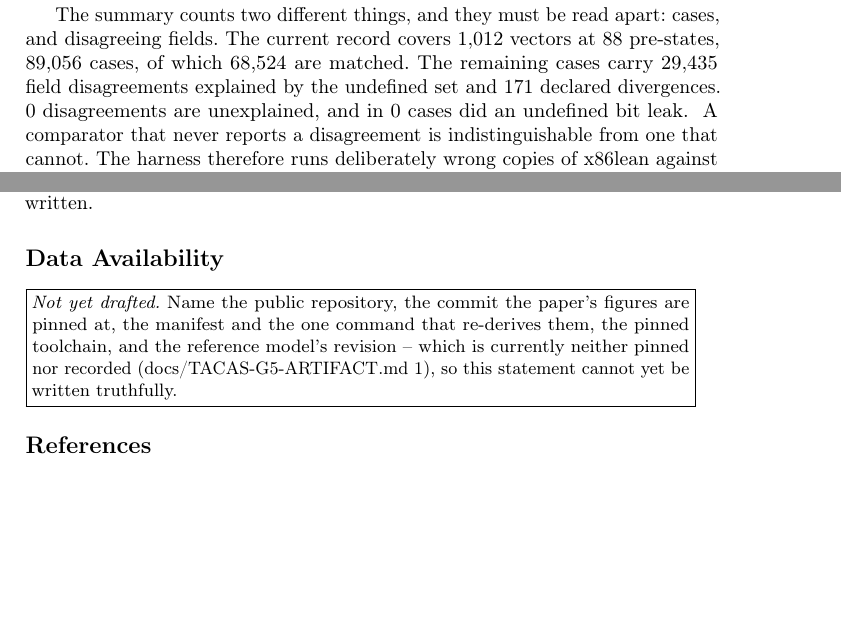
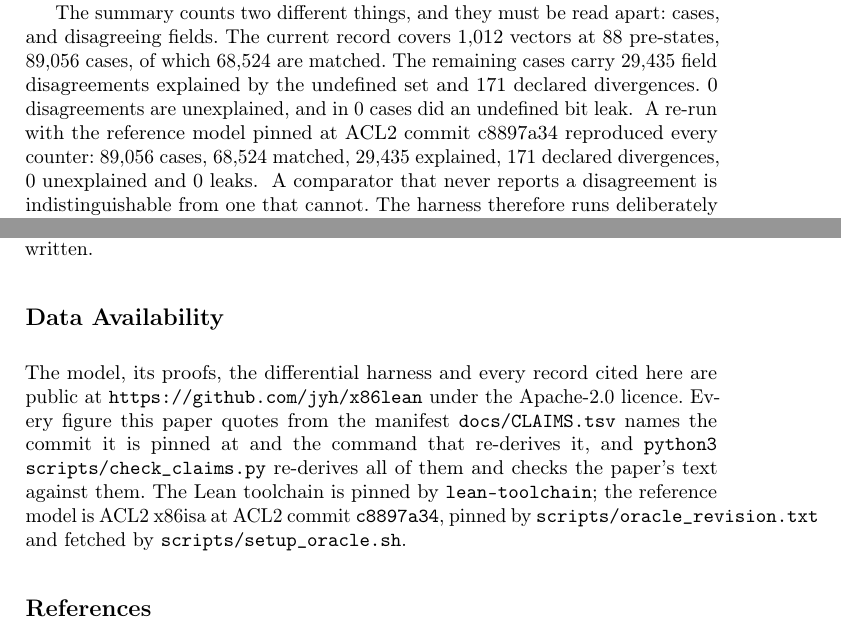
Before and after one commit to jyh/x86lean, a LaTeX paper (paper/x86lean-semantics.tex): two parts of pages 6 and 12 of 12 before the commit and two parts of pages 6 and 12 of 13 after it, joined at a grey line, cut so that both start at the same text, the shorter picture padded with empty space. Compiled offline with pdfLaTeX.

Commit message:
Cite section 4.1 to the pinned run, and write the data availability statement it made possible
Section 4.1 now adds that a re-run with the reference model pinned at acl2@c8897a34 reproduced every
counter, cited to seven manifest rows at 960907b. The prose gate caught one of them the moment it
landed: a row for the full revision sha that the paper never printed -- the under-claim direction of
D216 firing on real data. It is now the short sha the text uses, and it is cited.

The mandatory data availability statement is written (case-study arm; a research-paper submission
would need it anonymized): the public repository, the manifest and its one command, the pinned
toolchain, and the pinned reference model -- the last of which could not have been stated this morning.

Co-Authored-By: Claude Opus 5 <noreply@anthropic.com>

```diff
--- a/paper/x86lean-semantics.tex
+++ b/paper/x86lean-semantics.tex
@@ -343,6 +343,10 @@ declared divergences. 0 disagreements are unexplained, and in 0 cases did an und
 \src{docs/DIFFERENTIAL-P2-BATCH22.md:4-5; docs/CLAIMS.tsv[diff\_vectors, diff\_prestates, diff\_cases,
 diff\_matched, diff\_explained, diff\_diverged, diff\_unexplained, diff\_leaks]. Units: Main.lean
 compareRecs counts cases, matched and leaks per case, and the other three per field}
+A re-run with the reference model pinned at ACL2 commit c8897a34 reproduced every counter: 89{,}056 cases,
+68{,}524 matched, 29{,}435 explained, 171 declared divergences, 0 unexplained and 0 leaks.
+\src{docs/REFERENCE-PIN-RUN-2026-09-12.md; scripts/oracle\_revision.txt; docs/CLAIMS.tsv[pin\_reference\_model\_short, pin\_cases,
+pin\_matched, pin\_explained, pin\_diverged, pin\_unexplained, pin\_leaks]}
 A comparator that never reports a disagreement is indistinguishable from one that cannot. The harness
 therefore runs deliberately wrong copies of x86lean against the correct one, with an empty divergence
 list, and requires each to produce a specification or refusal disagreement in the field its defect
@@ -649,10 +653,16 @@ one time in three, and the failures were present when the claims were written.
 % Mandatory for ETAPS 2027 papers: placed just before the references, outside the page limit
 % (docs/TACAS-PRICING.md 3a, read at etaps.org/2027/cfp/).
 \section*{Data Availability}
-\placeholder{Name the public repository, the commit the paper's figures are pinned at, the manifest and
-the one command that re-derives them, the pinned toolchain, and the reference model's revision -- which
-is currently neither pinned nor recorded (docs/TACAS-G5-ARTIFACT.md 1), so this statement cannot yet
-be written truthfully.}
+% Written on the case-study arm (docs/TACAS-PRICING.md 3a). A research-paper submission is double-blind and
+% needs this anonymized. The submission commit is not yet fixed.
+The model, its proofs, the differential harness and every record cited here are public at
+\url{https://github.com/jyh/x86lean} under the Apache-2.0 licence. Every figure this paper quotes from
+the manifest \texttt{docs/CLAIMS.tsv} names the commit it is pinned at and the command that re-derives
+it, and \texttt{python3 scripts/check\_claims.py} re-derives all of them and checks the paper's text
+against them. The Lean toolchain is pinned by \texttt{lean-toolchain}; the reference model is ACL2
+x86isa at ACL2 commit \texttt{c8897a34}, pinned by \texttt{scripts/oracle\_revision.txt} and fetched
+by \texttt{scripts/setup\_oracle.sh}.
+\src{LICENSE; lean-toolchain; scripts/oracle\_revision.txt; docs/CLAIMS.tsv[pin\_reference\_model\_short]}
 
 \bibliographystyle{splncs04}
 \bibliography{x86lean-semantics}
```
Also changed, not shown: docs/CLAIMS.tsv (+7 -0 lines), docs/TACAS-G5-ARTIFACT.md (+2 -1 lines), paper/README.md.
